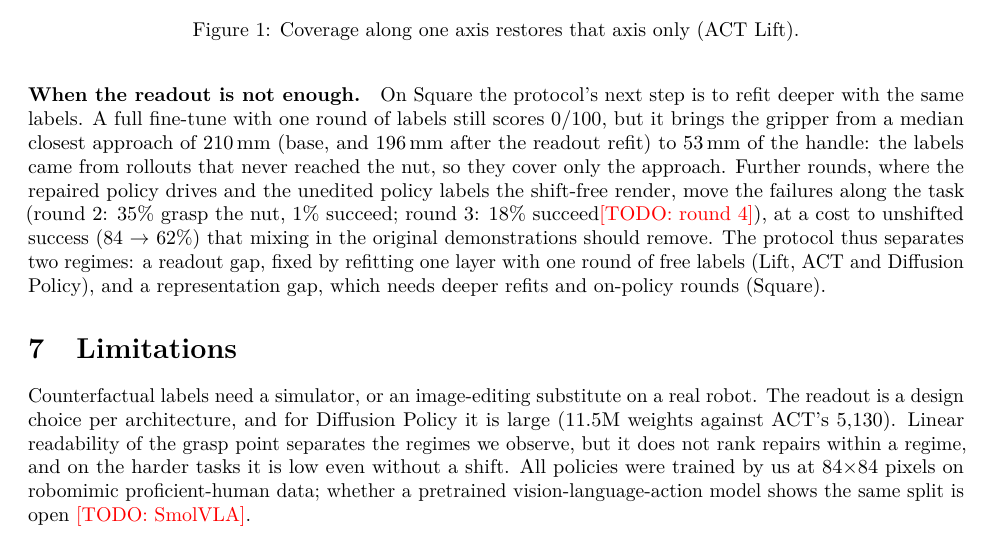
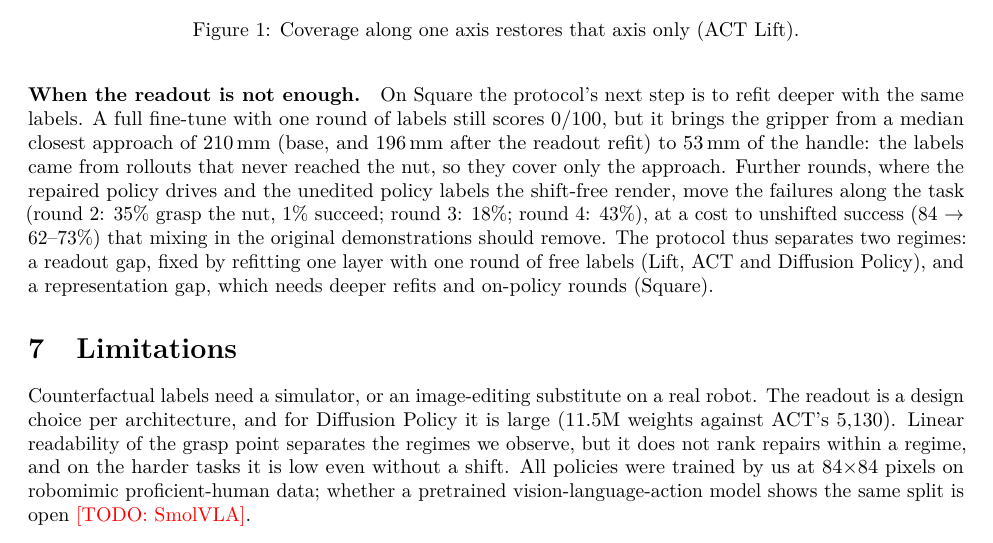
Before and after one commit to HenryNVP/edge-vla-hil, a LaTeX paper (paper/main.tex): part of page 5 of 6, cut so that both start at the same text. Compiled offline with pdfLaTeX.

Commit message:
Paper: Square DAgger round 4

```diff
--- a/paper/main.tex
+++ b/paper/main.tex
@@ -258,7 +258,7 @@ the gripper from a median closest approach of 210\,mm (base, and 196\,mm after t
 to 53\,mm of the handle: the labels came from rollouts that never reached the nut, so they cover
 only the approach. Further rounds, where the repaired policy drives and the unedited policy labels
 the shift-free render, move the failures along the task (round 2: 35\% grasp the nut, 1\% succeed;
-round 3: 18\% succeed\todo{round 4}), at a cost to unshifted success (84 $\rightarrow$ 62\%) that
+round 3: 18\%; round 4: 43\%), at a cost to unshifted success (84 $\rightarrow$ 62--73\%) that
 mixing in the original demonstrations should remove. The protocol thus separates two regimes: a
 readout gap, fixed by refitting one layer with one round of free labels (Lift, ACT and Diffusion
 Policy), and a representation gap, which needs deeper refits and on-policy rounds (Square).
```
